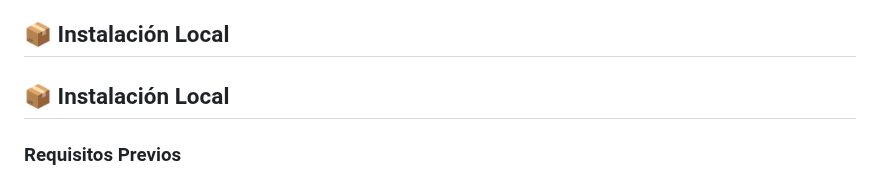
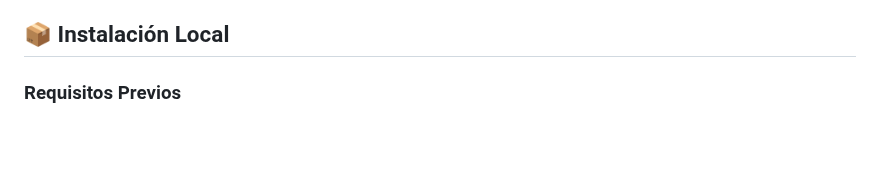
Before and after one commit to noelpaco22-code/tareas-cloud, a Markdown page: README.md, the part around the change. Drawn GitHub-style; blank space fills up the shorter version.

```diff
--- a/README.md
+++ b/README.md
@@ -77,9 +77,6 @@ Desarrollar una aplicación web funcional que integre un backend en tiempo real
 5. Los cambios se sincronizan en tiempo real
 6. Todos los usuarios ven los cambios al instante
 ## 📦 Instalación Local
-
-## 📦 Instalación Local
-
 ### Requisitos Previos
 - [Visual Studio Code](https://code.visualstudio.com/)
 - [Git](https://git-scm.com/)
```
